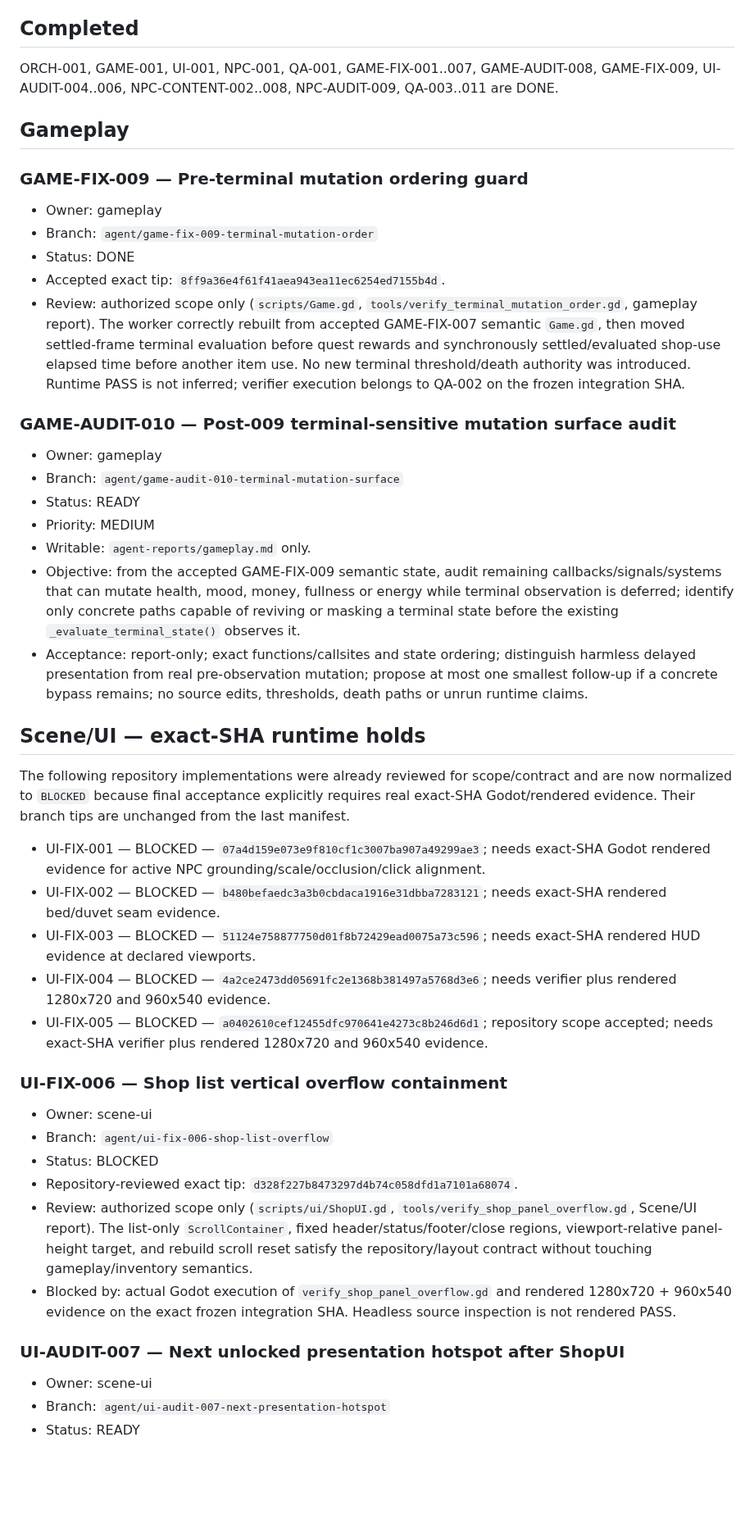
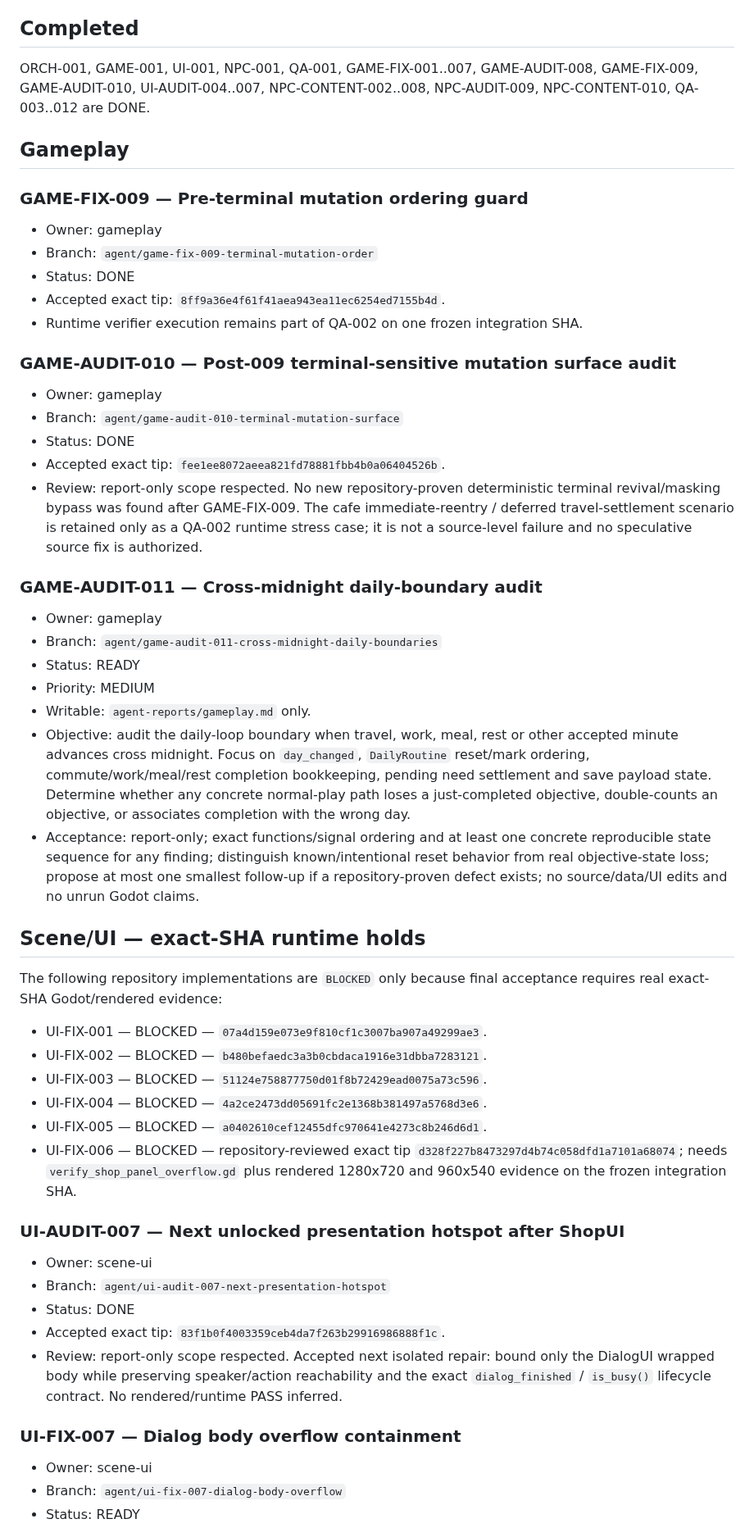
Before and after one commit to weiweng17/citylife-game, a Markdown page: docs/agents/TASK_BOARD.md, the part around one of its changes. Shown at 82% size. Rendered like a GitHub page; blank space fills up the shorter version.

Commit message:
orchestrator: review 010/007/010/012 wave and queue next tasks

```diff
--- a/docs/agents/TASK_BOARD.md
+++ b/docs/agents/TASK_BOARD.md
@@ -4,10 +4,10 @@ Only 00-Orchestrator edits this file. Workers update only their own reports.
 
 ## Completed
 ORCH-001, GAME-001, UI-001, NPC-001, QA-001,
-GAME-FIX-001..007, GAME-AUDIT-008, GAME-FIX-009,
-UI-AUDIT-004..006,
-NPC-CONTENT-002..008, NPC-AUDIT-009,
-QA-003..011 are DONE.
+GAME-FIX-001..007, GAME-AUDIT-008, GAME-FIX-009, GAME-AUDIT-010,
+UI-AUDIT-004..007,
+NPC-CONTENT-002..008, NPC-AUDIT-009, NPC-CONTENT-010,
+QA-003..012 are DONE.
 
 ## Gameplay
 ### GAME-FIX-009 — Pre-terminal mutation ordering guard
@@ -15,35 +15,41 @@ QA-003..011 are DONE.
 - Branch: `agent/game-fix-009-terminal-mutation-order`
 - Status: DONE
 - Accepted exact tip: `8ff9a36e4f61f41aea943ea11ec6254ed7155b4d`.
-- Review: authorized scope only (`scripts/Game.gd`, `tools/verify_terminal_mutation_order.gd`, gameplay report). The worker correctly rebuilt from accepted GAME-FIX-007 semantic `Game.gd`, then moved settled-frame terminal evaluation before quest rewards and synchronously settled/evaluated shop-use elapsed time before another item use. No new terminal threshold/death authority was introduced. Runtime PASS is not inferred; verifier execution belongs to QA-002 on the frozen integration SHA.
+- Runtime verifier execution remains part of QA-002 on one frozen integration SHA.
 
 ### GAME-AUDIT-010 — Post-009 terminal-sensitive mutation surface audit
 - Owner: gameplay
 - Branch: `agent/game-audit-010-terminal-mutation-surface`
+- Status: DONE
+- Accepted exact tip: `fee1ee8072aeea821fd78881fbb4b0a06404526b`.
+- Review: report-only scope respected. No new repository-proven deterministic terminal revival/masking bypass was found after GAME-FIX-009. The cafe immediate-reentry / deferred travel-settlement scenario is retained only as a QA-002 runtime stress case; it is not a source-level failure and no speculative source fix is authorized.
+
+### GAME-AUDIT-011 — Cross-midnight daily-boundary audit
+- Owner: gameplay
+- Branch: `agent/game-audit-011-cross-midnight-daily-boundaries`
 - Status: READY
 - Priority: MEDIUM
 - Writable: `agent-reports/gameplay.md` only.
-- Objective: from the accepted GAME-FIX-009 semantic state, audit remaining callbacks/signals/systems that can mutate health, mood, money, fullness or energy while terminal observation is deferred; identify only concrete paths capable of reviving or masking a terminal state before the existing `_evaluate_terminal_state()` observes it.
-- Acceptance: report-only; exact functions/callsites and state ordering; distinguish harmless delayed presentation from real pre-observation mutation; propose at most one smallest follow-up if a concrete bypass remains; no source edits, thresholds, death paths or unrun runtime claims.
+- Objective: audit the daily-loop boundary when travel, work, meal, rest or other accepted minute advances cross midnight. Focus on `day_changed`, `DailyRoutine` reset/mark ordering, commute/work/meal/rest completion bookkeeping, pending need settlement and save payload state. Determine whether any concrete normal-play path loses a just-completed objective, double-counts an objective, or associates completion with the wrong day.
+- Acceptance: report-only; exact functions/signal ordering and at least one concrete reproducible state sequence for any finding; distinguish known/intentional reset behavior from real objective-state loss; propose at most one smallest follow-up if a repository-proven defect exists; no source/data/UI edits and no unrun Godot claims.
 
 ## Scene/UI — exact-SHA runtime holds
-The following repository implementations were already reviewed for scope/contract and are now normalized to `BLOCKED` because final acceptance explicitly requires real exact-SHA Godot/rendered evidence. Their branch tips are unchanged from the last manifest.
-
-- UI-FIX-001 — BLOCKED — `07a4d159e073e9f810cf1c3007ba907a49299ae3`; needs exact-SHA Godot rendered evidence for active NPC grounding/scale/occlusion/click alignment.
-- UI-FIX-002 — BLOCKED — `b480befaedc3a3b0cbdaca1916e31dbba7283121`; needs exact-SHA rendered bed/duvet seam evidence.
-- UI-FIX-003 — BLOCKED — `51124e758877750d01f8b72429ead0075a73c596`; needs exact-SHA rendered HUD evidence at declared viewports.
-- UI-FIX-004 — BLOCKED — `4a2ce2473dd05691fc2e1368b381497a5768d3e6`; needs verifier plus rendered 1280x720 and 960x540 evidence.
-- UI-FIX-005 — BLOCKED — `a0402610cef12455dfc970641e4273c8b246d6d1`; repository scope accepted; needs exact-SHA verifier plus rendered 1280x720 and 960x540 evidence.
-
-### UI-FIX-006 — Shop list vertical overflow containment
-- Owner: scene-ui
-- Branch: `agent/ui-fix-006-shop-list-overflow`
-- Status: BLOCKED
-- Repository-reviewed exact tip: `d328f227b8473297d4b74c058dfd1a7101a68074`.
-- Review: authorized scope only (`scripts/ui/ShopUI.gd`, `tools/verify_shop_panel_overflow.gd`, Scene/UI report). The list-only `ScrollContainer`, fixed header/status/footer/close regions, viewport-relative panel-height target, and rebuild scroll reset satisfy the repository/layout contract without touching gameplay/inventory semantics.
-- Blocked by: actual Godot execution of `verify_shop_panel_overflow.gd` and rendered 1280x720 + 960x540 evidence on the exact frozen integration SHA. Headless source inspection is not rendered PASS.
+The following repository implementations are `BLOCKED` only because final acceptance requires real exact-SHA Godot/rendered evidence:
+- UI-FIX-001 — BLOCKED — `07a4d159e073e9f810cf1c3007ba907a49299ae3`.
+- UI-FIX-002 — BLOCKED — `b480befaedc3a3b0cbdaca1916e31dbba7283121`.
+- UI-FIX-003 — BLOCKED — `51124e758877750d01f8b72429ead0075a73c596`.
+- UI-FIX-004 — BLOCKED — `4a2ce2473dd05691fc2e1368b381497a5768d3e6`.
+- UI-FIX-005 — BLOCKED — `a0402610cef12455dfc970641e4273c8b246d6d1`.
+- UI-FIX-006 — BLOCKED — repository-reviewed exact tip `d328f227b8473297d4b74c058dfd1a7101a68074`; needs `verify_shop_panel_overflow.gd` plus rendered 1280x720 and 960x540 evidence on the frozen integration SHA.
 
 ### UI-AUDIT-007 — Next unlocked presentation hotspot after ShopUI
 - Owner: scene-ui
 - Branch: `agent/ui-audit-007-next-presentation-hotspot`
+- Status: DONE
+- Accepted exact tip: `83f1b0f4003359ceb4da7f263b29916986888f1c`.
+- Review: report-only scope respected. Accepted next isolated repair: bound only the DialogUI wrapped body while preserving speaker/action reachability and the exact `dialog_finished` / `is_busy()` lifecycle contract. No rendered/runtime PASS inferred.
+
+### UI-FIX-007 — Dialog body overflow containment
+- Owner: scene-ui
+- Branch: `agent/ui-fix-007-dialog-body-overflow`
 - Status: READY
```
Also changed, not shown: other parts of docs/agents/TASK_BOARD.md (+30 -20 lines).
